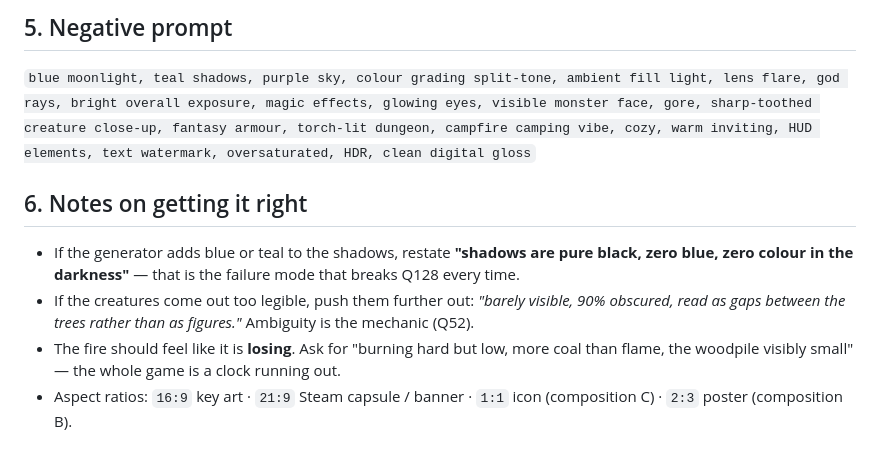
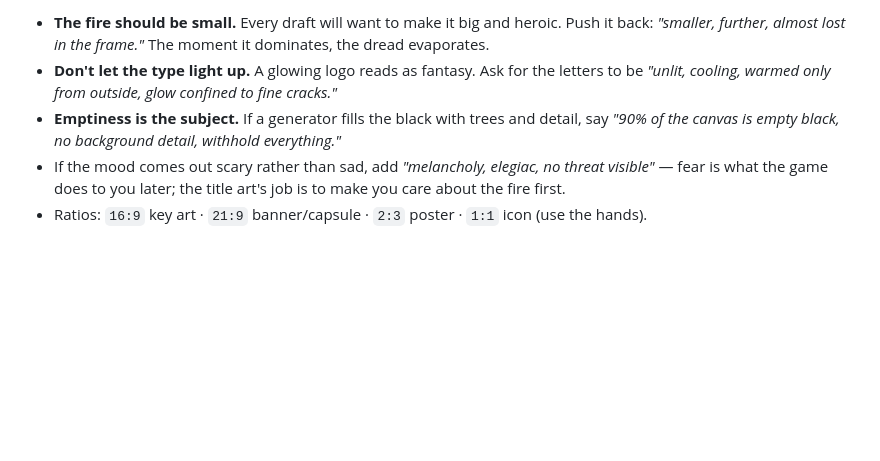
Before and after one commit to beckambarnett-lab/Intel, a Markdown page: docs/title-art-prompt.md, the part around one of its changes. Rendered like a GitHub page; blank space fills up the shorter version.

```diff
--- a/docs/title-art-prompt.md
+++ b/docs/title-art-prompt.md
@@ -76,18 +69,11 @@ screen.
 
-## 5. Negative prompt
-
-`blue moonlight, teal shadows, purple sky, colour grading split-tone, ambient fill light, lens
-flare, god rays, bright overall exposure, magic effects, glowing eyes, visible monster face, gore,
-sharp-toothed creature close-up, fantasy armour, torch-lit dungeon, campfire camping vibe, cozy,
-warm inviting, HUD elements, text watermark, oversaturated, HDR, clean digital gloss`
-
-## 6. Notes on getting it right
-
-- If the generator adds blue or teal to the shadows, restate **"shadows are pure black, zero blue,
-  zero colour in the darkness"** — that is the failure mode that breaks Q128 every time.
-- If the creatures come out too legible, push them further out: *"barely visible, 90% obscured, read
-  as gaps between the trees rather than as figures."* Ambiguity is the mechanic (Q52).
-- The fire should feel like it is **losing**. Ask for "burning hard but low, more coal than flame,
-  the woodpile visibly small" — the whole game is a clock running out.
-- Aspect ratios: `16:9` key art · `21:9` Steam capsule / banner · `1:1` icon (composition C) ·
-  `2:3` poster (composition B).
+- **The fire should be small.** Every draft will want to make it big and heroic. Push it back:
+  *"smaller, further, almost lost in the frame."* The moment it dominates, the dread evaporates.
+- **Don't let the type light up.** A glowing logo reads as fantasy. Ask for the letters to be
+  *"unlit, cooling, warmed only from outside, glow confined to fine cracks."*
+- **Emptiness is the subject.** If a generator fills the black with trees and detail, say
+  *"90% of the canvas is empty black, no background detail, withhold everything."*
+- If the mood comes out scary rather than sad, add *"melancholy, elegiac, no threat visible"* —
+  fear is what the game does to you later; the title art's job is to make you care about the fire
+  first.
+- Ratios: `16:9` key art · `21:9` banner/capsule · `2:3` poster · `1:1` icon (use the hands).
```
Also changed, not shown: other parts of docs/title-art-prompt.md (+53 -60 lines).
